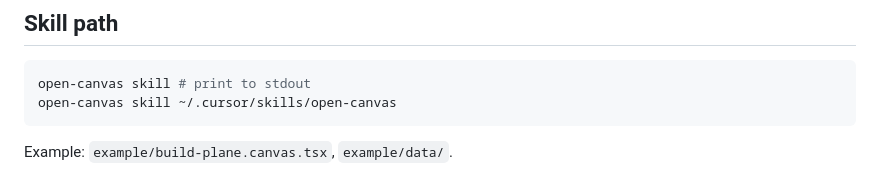
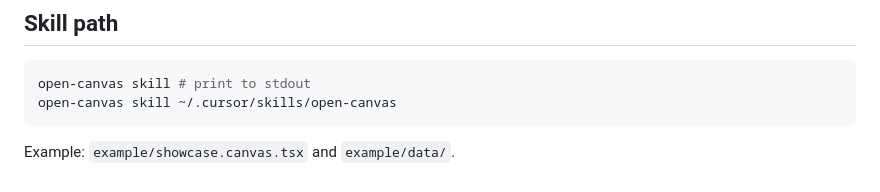
Before and after one commit to flesler/open-canvas, a Markdown page: src/md/SKILL.md, the part around the change. GitHub-like rendering.

````diff
--- a/src/md/SKILL.md
+++ b/src/md/SKILL.md
@@ -55,4 +55,4 @@ Default `--formats` is `html,png,pdf`. Add `,jpg` or `,cursor` when needed.
 open-canvas skill # print to stdout
 open-canvas skill ~/.cursor/skills/open-canvas
 ```
-Example: `example/build-plane.canvas.tsx`, `example/data/`.
+Example: `example/showcase.canvas.tsx` and `example/data/`.
````
Also changed, not shown: README.md (+8 -1 lines), docs/showcase-dark.png (added), docs/showcase-light.png (added), 6 other files.
